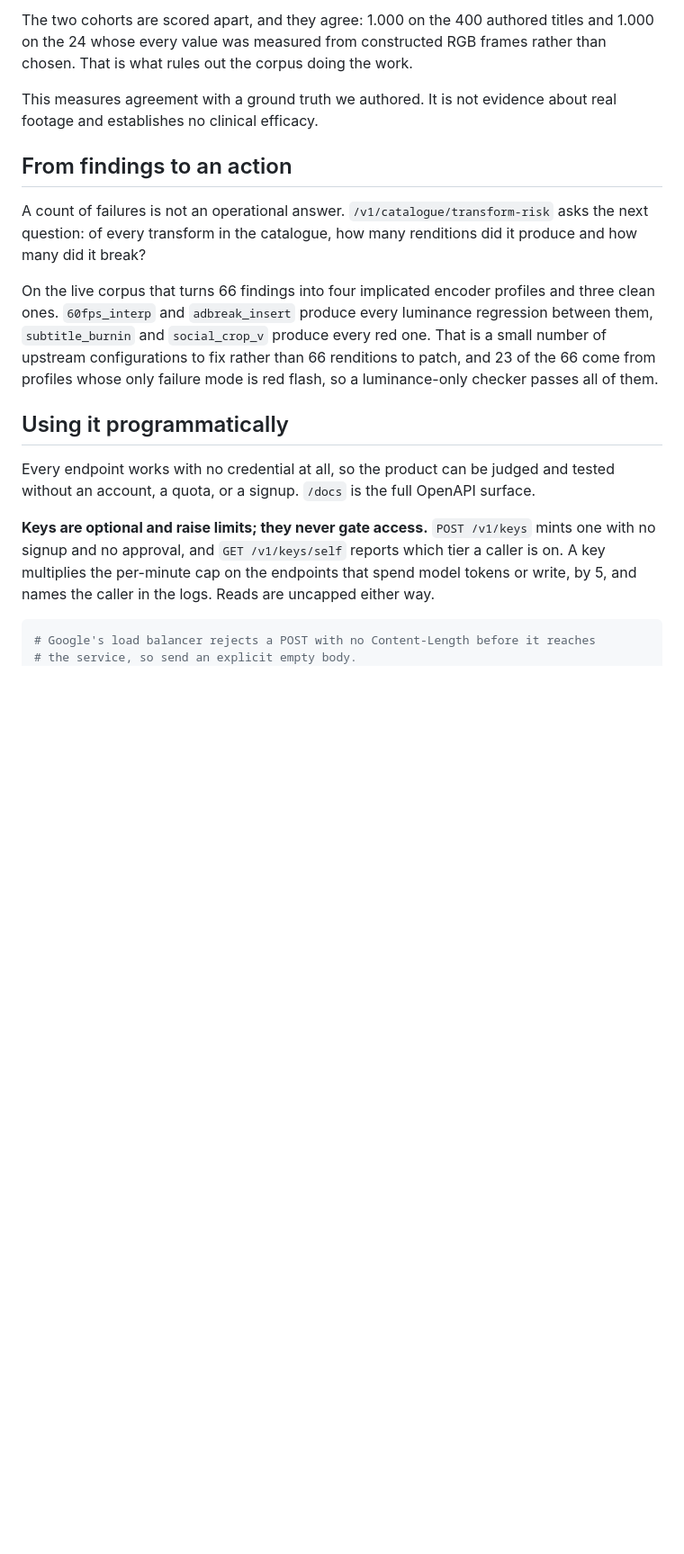
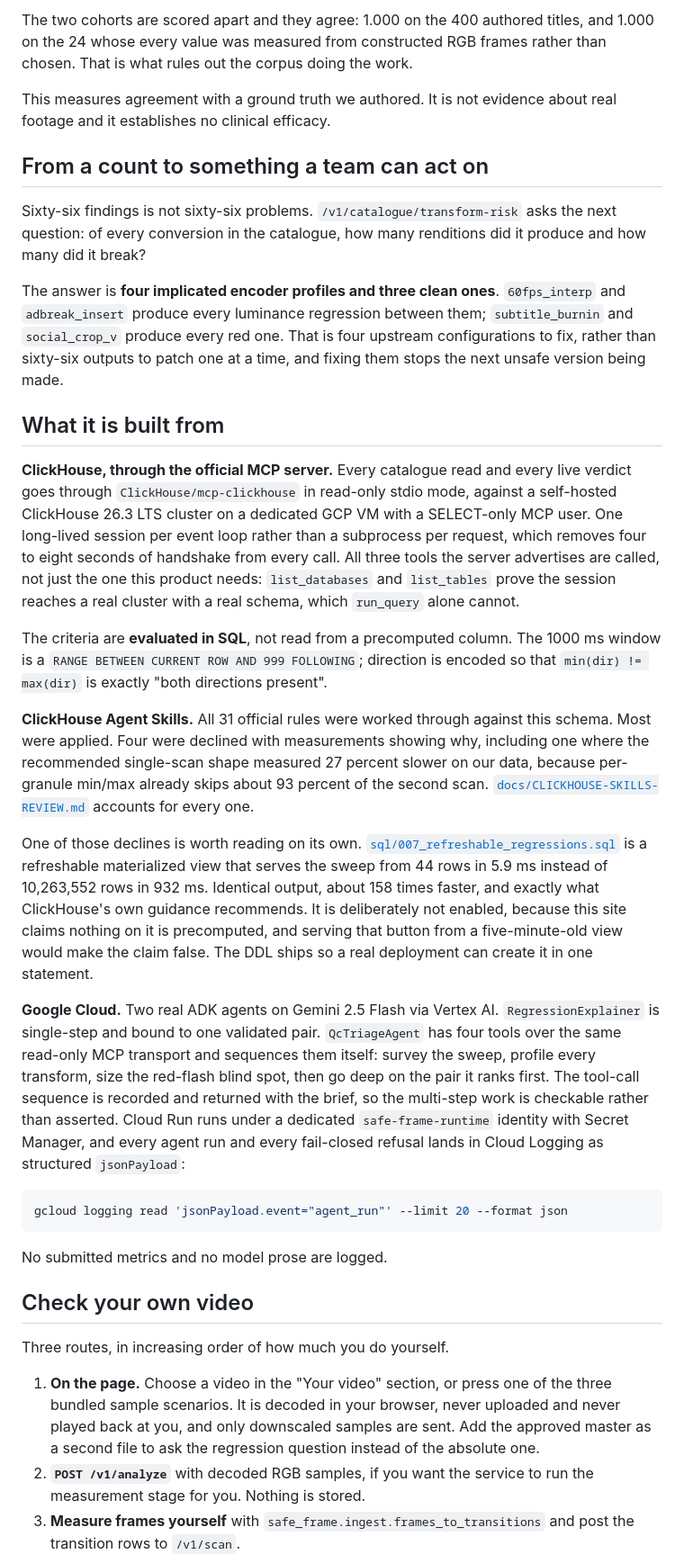
Before and after one commit to usv240/safe-frame, a Markdown page: README.md, the part around one of its changes. Shown at 90% size. GitHub-like rendering; blank space fills up the shorter version.

````diff
--- a/README.md
+++ b/README.md
@@ -126,36 +104,82 @@ floor but sits above the published darker-image ceiling.
 
-The two cohorts are scored apart, and they agree: 1.000 on the 400 authored
-titles and 1.000 on the 24 whose every value was measured from constructed RGB
+The two cohorts are scored apart and they agree: 1.000 on the 400 authored
+titles, and 1.000 on the 24 whose every value was measured from constructed RGB
 frames rather than chosen. That is what rules out the corpus doing the work.
 
 This measures agreement with a ground truth we authored. It is not evidence
-about real footage and establishes no clinical efficacy.
+about real footage and it establishes no clinical efficacy.
 
-## From findings to an action
+## From a count to something a team can act on
 
-A count of failures is not an operational answer. `/v1/catalogue/transform-risk`
-asks the next question: of every transform in the catalogue, how many renditions
-did it produce and how many did it break?
+Sixty-six findings is not sixty-six problems.
+`/v1/catalogue/transform-risk` asks the next question: of every conversion in
+the catalogue, how many renditions did it produce and how many did it break?
 
-On the live corpus that turns 66 findings into four implicated encoder profiles
-and three clean ones. `60fps_interp` and `adbreak_insert` produce every
-luminance regression between them, `subtitle_burnin` and `social_crop_v` produce
-every red one. That is a small number of upstream configurations to fix rather
-than 66 renditions to patch, and 23 of the 66 come from profiles whose only
-failure mode is red flash, so a luminance-only checker passes all of them.
+The answer is **four implicated encoder profiles and three clean ones**.
+`60fps_interp` and `adbreak_insert` produce every luminance regression between
+them; `subtitle_burnin` and `social_crop_v` produce every red one. That is four
+upstream configurations to fix, rather than sixty-six outputs to patch one at a
+time, and fixing them stops the next unsafe version being made.
 
-## Using it programmatically
+## What it is built from
 
-Every endpoint works with no credential at all, so the product can be judged and
-tested without an account, a quota, or a signup. `/docs` is the full OpenAPI
-surface.
+**ClickHouse, through the official MCP server.** Every catalogue read and every
+live verdict goes through `ClickHouse/mcp-clickhouse` in read-only stdio mode,
+against a self-hosted ClickHouse 26.3 LTS cluster on a dedicated GCP VM with a
+SELECT-only MCP user. One long-lived session per event loop rather than a
+subprocess per request, which removes four to eight seconds of handshake from
+every call. All three tools the server advertises are called, not just the one
+this product needs: `list_databases` and `list_tables` prove the session reaches
+a real cluster with a real schema, which `run_query` alone cannot.
 
-**Keys are optional and raise limits; they never gate access.** `POST /v1/keys`
-mints one with no signup and no approval, and `GET /v1/keys/self` reports which
-tier a caller is on. A key multiplies the per-minute cap on the endpoints that
-spend model tokens or write, by 5, and names the caller in the logs. Reads are
-uncapped either way.
+The criteria are **evaluated in SQL**, not read from a precomputed column. The
+1000 ms window is a `RANGE BETWEEN CURRENT ROW AND 999 FOLLOWING`; direction is
+encoded so that `min(dir) != max(dir)` is exactly "both directions present".
+
+**ClickHouse Agent Skills.** All 31 official rules were worked through against
+this schema. Most were applied. Four were declined with measurements showing
+why, including one where the recommended single-scan shape measured 27 percent
+slower on our data, because per-granule min/max already skips about 93 percent
+of the second scan.
+[`docs/CLICKHOUSE-SKILLS-REVIEW.md`](docs/CLICKHOUSE-SKILLS-REVIEW.md) accounts
+for every one.
+
+One of those declines is worth reading on its own.
+[`sql/007_refreshable_regressions.sql`](sql/007_refreshable_regressions.sql) is
+a refreshable materialized view that serves the sweep from 44 rows in 5.9 ms
+instead of 10,263,552 rows in 932 ms. Identical output, about 158 times faster,
+and exactly what ClickHouse's own guidance recommends. It is deliberately not
+enabled, because this site claims nothing on it is precomputed, and serving that
+button from a five-minute-old view would make the claim false. The DDL ships so
+a real deployment can create it in one statement.
+
+**Google Cloud.** Two real ADK agents on Gemini 2.5 Flash via Vertex AI.
+`RegressionExplainer` is single-step and bound to one validated pair.
+`QcTriageAgent` has four tools over the same read-only MCP transport and
+sequences them itself: survey the sweep, profile every transform, size the
+red-flash blind spot, then go deep on the pair it ranks first. The tool-call
+sequence is recorded and returned with the brief, so the multi-step work is
+checkable rather than asserted. Cloud Run runs under a dedicated
+`safe-frame-runtime` identity with Secret Manager, and every agent run and every
+fail-closed refusal lands in Cloud Logging as structured `jsonPayload`:
 
 ```bash
-# Google's load balancer rejects a POST with no Content-Length before it reaches
-# the service, so send an explicit empty body.
+gcloud logging read 'jsonPayload.event="agent_run"' --limit 20 --format json
+```
+
+No submitted metrics and no model prose are logged.
+
+## Check your own video
+
+Three routes, in increasing order of how much you do yourself.
+
+1. **On the page.** Choose a video in the "Your video" section, or press one of
+   the three bundled sample scenarios. It is decoded in your browser, never
+   uploaded and never played back at you, and only downscaled samples are sent.
+   Add the approved master as a second file to ask the regression question
+   instead of the absolute one.
+2. **`POST /v1/analyze`** with decoded RGB samples, if you want the service to
+   run the measurement stage for you. Nothing is stored.
+3. **Measure frames yourself** with `safe_frame.ingest.frames_to_transitions`
+   and post the transition rows to `/v1/scan`.
+
````
Also changed, not shown: other parts of README.md (+172 -189 lines).
